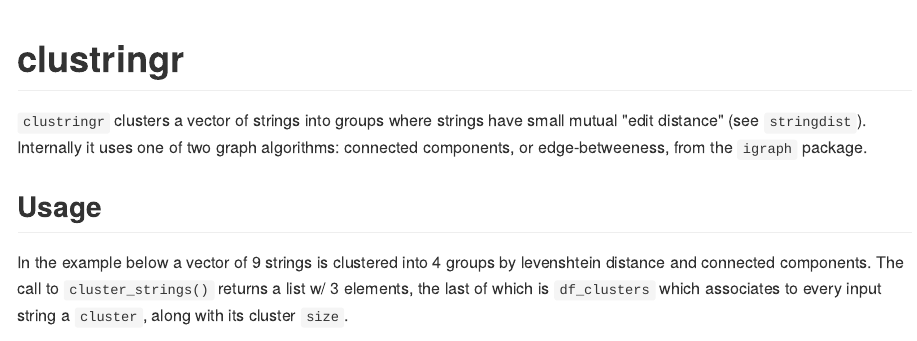
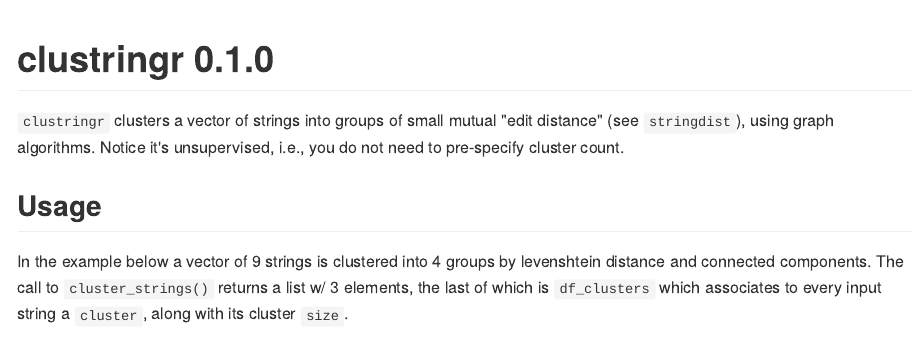
Before and after one commit to dan-reznik/clustringr, an R Markdown document (README.Rmd): the page in a window 1100 px wide, from its top. The pictures show the output file README.md that the author committed with the source, drawn offline in the style of GitHub.

Commit message:
changed readme

```diff
--- a/README.Rmd
+++ b/README.Rmd
@@ -17,7 +17,7 @@ knitr::opts_chunk$set(
 
 # clustringr 0.1.0
 
-`clustringr` clusters a vector of strings into groups where strings have small mutual "edit distance" (see `stringdist`). Internally it uses one of two graph algorithms: connected components, or edge-betweeness, from the `igraph` package.
+`clustringr` clusters a vector of strings into groups of small mutual "edit distance" (see `stringdist`), using graph algorithms. Notice it's unsupervised, i.e., you do not need to pre-specify cluster count.
 
 ## Usage
 
```
Also changed, not shown: README.md.
